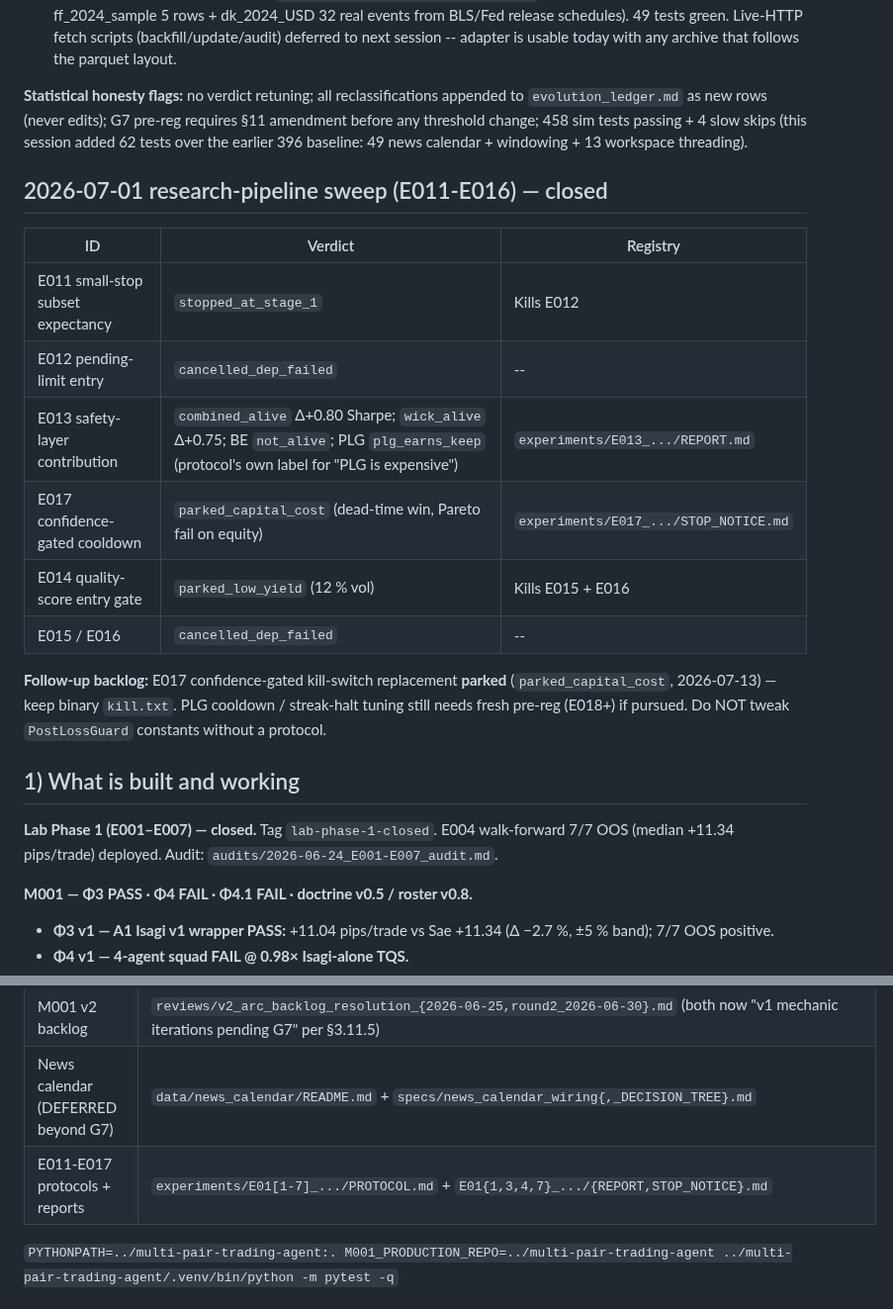
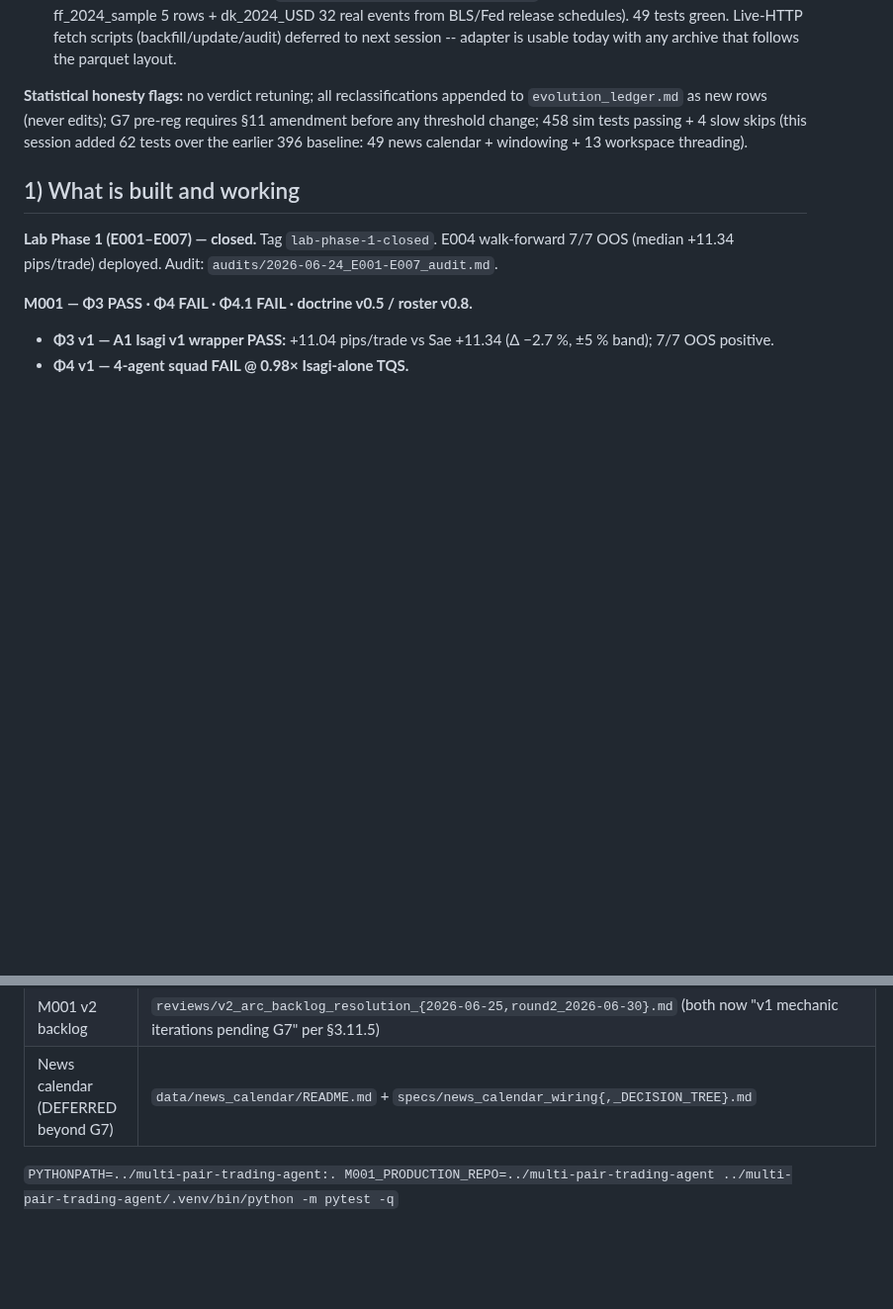
Before and after one commit to TheFinix13/finance-research-experiments, a Markdown page: ai_context.md, 2 parts joined by grey strips. Shown at 99% size. GitHub-like rendering; blank space fills up the shorter version.

```diff
--- a/ai_context.md
+++ b/ai_context.md
@@ -1243,22 +1217,6 @@ requires §11 amendment before any threshold change; 458 sim tests
 passing + 4 slow skips (this session added 62 tests over the earlier
 396 baseline: 49 news calendar + windowing + 13 workspace threading).
 
-## 2026-07-01 research-pipeline sweep (E011-E016) — closed
-
-| ID | Verdict | Registry |
-|---|---|---|
-| E011 small-stop subset expectancy | `stopped_at_stage_1` | Kills E012 |
-| E012 pending-limit entry | `cancelled_dep_failed` | -- |
-| E013 safety-layer contribution | `combined_alive` Δ+0.80 Sharpe; `wick_alive` Δ+0.75; BE `not_alive`; PLG `plg_earns_keep` (protocol's own label for "PLG is expensive") | `experiments/E013_.../REPORT.md` |
-| E017 confidence-gated cooldown | `parked_capital_cost` (dead-time win, Pareto fail on equity) | `experiments/E017_.../STOP_NOTICE.md` |
-| E014 quality-score entry gate | `parked_low_yield` (12 % vol) | Kills E015 + E016 |
-| E015 / E016 | `cancelled_dep_failed` | -- |
-
-**Follow-up backlog:** E017 confidence-gated kill-switch replacement
-**parked** (`parked_capital_cost`, 2026-07-13) — keep binary `kill.txt`.
-PLG cooldown / streak-halt tuning still needs fresh pre-reg (E018+) if
-pursued. Do NOT tweak `PostLossGuard` constants without a protocol.
-
 ## 1) What is built and working
 
 **Lab Phase 1 (E001–E007) — closed.** Tag `lab-phase-1-closed`. E004
@@ -1320,8 +1278,6 @@ workspace threading + 49 news calendar / windowing = 196 new tests).
 | M001 G7 pre-reg | `experiments/G7_v1_checkpoint_gate/PROTOCOL.md` |
 | M001 v2 backlog | `reviews/v2_arc_backlog_resolution_{2026-06-25,round2_2026-06-30}.md` (both now "v1 mechanic iterations pending G7" per §3.11.5) |
 | News calendar (DEFERRED beyond G7) | `data/news_calendar/README.md` + `specs/news_calendar_wiring{,_DECISION_TREE}.md` |
-| E011-E017 protocols + reports | `experiments/E01[1-7]_.../PROTOCOL.md` + `E01{1,3,4,7}_.../{REPORT,STOP_NOTICE}.md` |
-
 `PYTHONPATH=../multi-pair-trading-agent:. M001_PRODUCTION_REPO=../multi-pair-trading-agent ../multi-pair-trading-agent/.venv/bin/python -m pytest -q`
 
 ## 3) Next immediate goal
```
Also changed, not shown: other parts of ai_context.md (+24 -58 lines).
